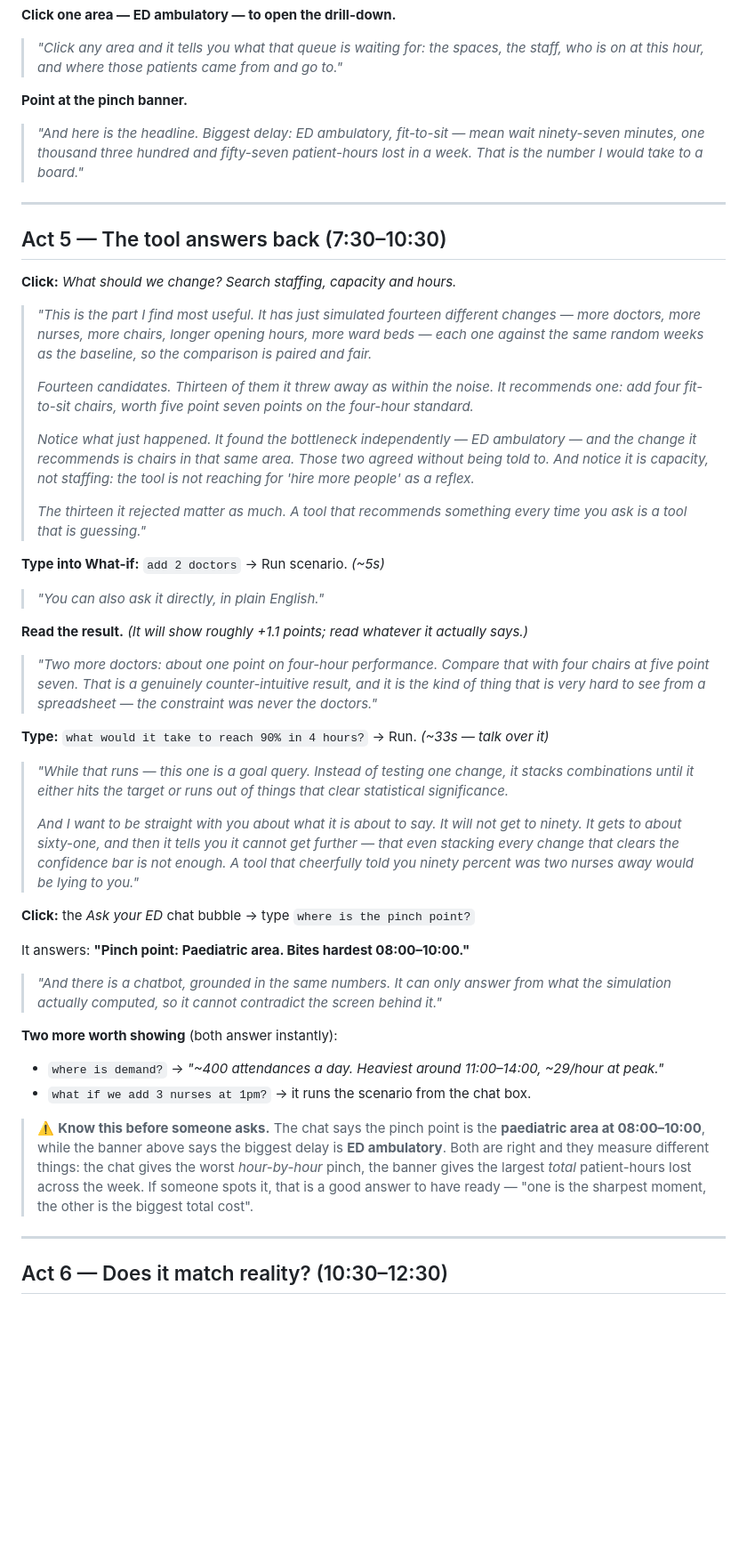
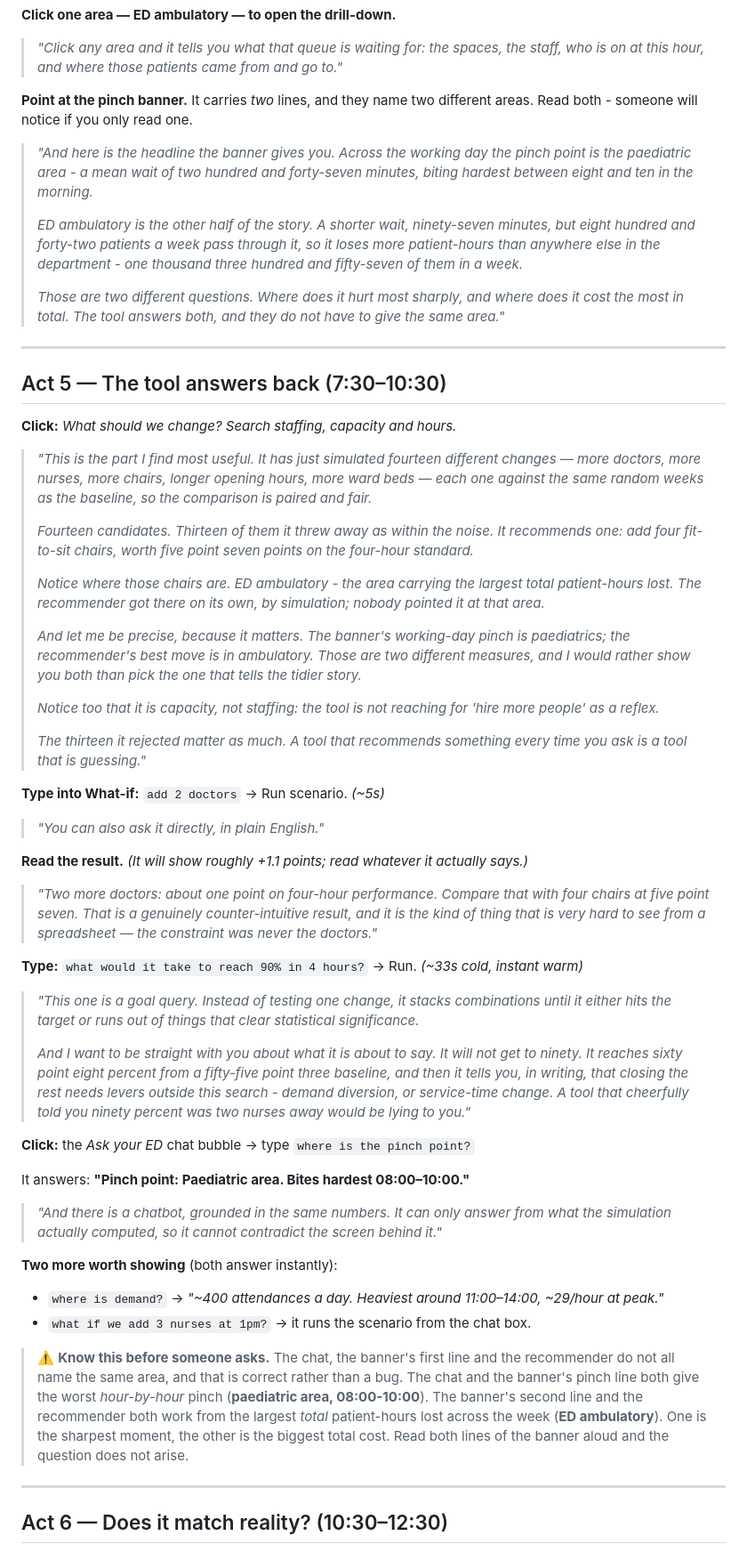
Before and after one commit to mrsonuk/Midshire-Portfolio, a Markdown page: docs/DEMO_SCRIPT.md, the part around the change. Shown at 89% size. GitHub-like rendering; blank space fills up the shorter version.

```diff
--- a/docs/DEMO_SCRIPT.md
+++ b/docs/DEMO_SCRIPT.md
@@ -144,11 +144,21 @@ Three practical notes:
 > *"Click any area and it tells you what that queue is waiting for: the spaces, the
 > staff, who is on at this hour, and where those patients came from and go to."*
 
-**Point at the pinch banner.**
+**Point at the pinch banner.** It carries *two* lines, and they name two different
+areas. Read both - someone will notice if you only read one.
 
-> *"And here is the headline. Biggest delay: ED ambulatory, fit-to-sit — mean wait
-> ninety-seven minutes, one thousand three hundred and fifty-seven patient-hours lost
-> in a week. That is the number I would take to a board."*
+> *"And here is the headline the banner gives you. Across the working day the pinch
+> point is the paediatric area - a mean wait of two hundred and forty-seven minutes,
+> biting hardest between eight and ten in the morning.*
+>
+> *ED ambulatory is the other half of the story. A shorter wait, ninety-seven minutes,
+> but eight hundred and forty-two patients a week pass through it, so it loses more
+> patient-hours than anywhere else in the department - one thousand three hundred and
+> fifty-seven of them in a week.*
+>
+> *Those are two different questions. Where does it hurt most sharply, and where does
+> it cost the most in total. The tool answers both, and they do not have to give the
+> same area."*
 
 ---
 
@@ -165,9 +175,16 @@ Three practical notes:
 > recommends one: add four fit-to-sit chairs, worth five point seven points on the
 > four-hour standard.*
 >
-> *Notice what just happened. It found the bottleneck independently — ED ambulatory —
-> and the change it recommends is chairs in that same area. Those two agreed without
-> being told to. And notice it is capacity, not staffing: the tool is not reaching for
+> *Notice where those chairs are. ED ambulatory - the area carrying the largest total
+> patient-hours lost. The recommender got there on its own, by simulation; nobody
+> pointed it at that area.*
+>
+> *And let me be precise, because it matters. The banner's working-day pinch is
+> paediatrics; the recommender's best move is in ambulatory. Those are two different
+> measures, and I would rather show you both than pick the one that tells the tidier
+> story.*
+>
+> *Notice too that it is capacity, not staffing: the tool is not reaching for
 > 'hire more people' as a reflex.*
 >
 > *The thirteen it rejected matter as much. A tool that recommends something every
@@ -184,16 +201,17 @@ Three practical notes:
 > the kind of thing that is very hard to see from a spreadsheet — the constraint was
 > never the doctors."*
 
-**Type:** `what would it take to reach 90% in 4 hours?` → Run. *(~33s — talk over it)*
+**Type:** `what would it take to reach 90% in 4 hours?` → Run. *(~33s cold, instant warm)*
 
-> *"While that runs — this one is a goal query. Instead of testing one change, it
-> stacks combinations until it either hits the target or runs out of things that
-> clear statistical significance.*
+> *"This one is a goal query. Instead of testing one change, it stacks combinations
+> until it either hits the target or runs out of things that clear statistical
+> significance.*
 >
 > *And I want to be straight with you about what it is about to say. It will not get
-> to ninety. It gets to about sixty-one, and then it tells you it cannot get further —
-> that even stacking every change that clears the confidence bar is not enough. A tool
-> that cheerfully told you ninety percent was two nurses away would be lying to you."*
+> to ninety. It reaches sixty point eight percent from a fifty-five point three
+> baseline, and then it tells you, in writing, that closing the rest needs levers
+> outside this search - demand diversion, or service-time change. A tool that
+> cheerfully told you ninety percent was two nurses away would be lying to you."*
 
 **Click:** the *Ask your ED* chat bubble → type `where is the pinch point?`
 
@@ -207,12 +225,13 @@ It answers: **"Pinch point: Paediatric area. Bites hardest 08:00–10:00."**
 * `where is demand?` → *"~400 attendances a day. Heaviest around 11:00–14:00, ~29/hour at peak."*
 * `what if we add 3 nurses at 1pm?` → it runs the scenario from the chat box.
 
-> ⚠️ **Know this before someone asks.** The chat says the pinch point is the
-> **paediatric area at 08:00–10:00**, while the banner above says the biggest delay is
-> **ED ambulatory**. Both are right and they measure different things: the chat gives
-> the worst *hour-by-hour* pinch, the banner gives the largest *total* patient-hours
-> lost across the week. If someone spots it, that is a good answer to have ready —
-> "one is the sharpest moment, the other is the biggest total cost".
+> ⚠️ **Know this before someone asks.** The chat, the banner's first line and the
+> recommender do not all name the same area, and that is correct rather than a bug.
+> The chat and the banner's pinch line both give the worst *hour-by-hour* pinch
+> (**paediatric area, 08:00-10:00**). The banner's second line and the recommender
+> both work from the largest *total* patient-hours lost across the week
+> (**ED ambulatory**). One is the sharpest moment, the other is the biggest total
+> cost. Read both lines of the banner aloud and the question does not arise.
 
 ---
 
```
Also changed, not shown: docs/demo/README.md (added, +62 -0 lines).
